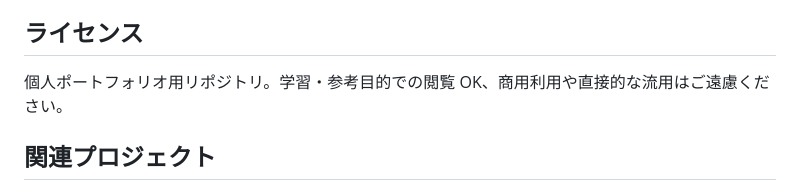
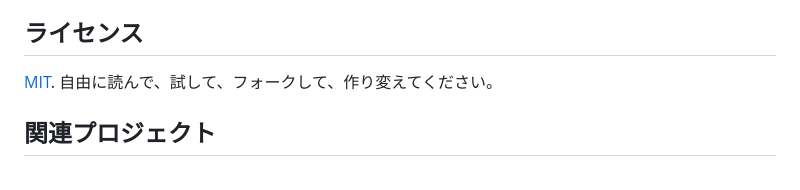
Before and after one commit to wrennly/shabon, a Markdown page: README.md, the part around one of its changes. Rendered like a GitHub page.

```diff
--- a/README.md
+++ b/README.md
@@ -62,7 +72,7 @@ shabon/
 
 ## ライセンス
 
-個人ポートフォリオ用リポジトリ。学習・参考目的での閲覧 OK、商用利用や直接的な流用はご遠慮ください。
+[MIT](./LICENSE). 自由に読んで、試して、フォークして、作り変えてください。
 
 ## 関連プロジェクト
 
```
Also changed, not shown: other parts of README.md (+10 -0 lines).
